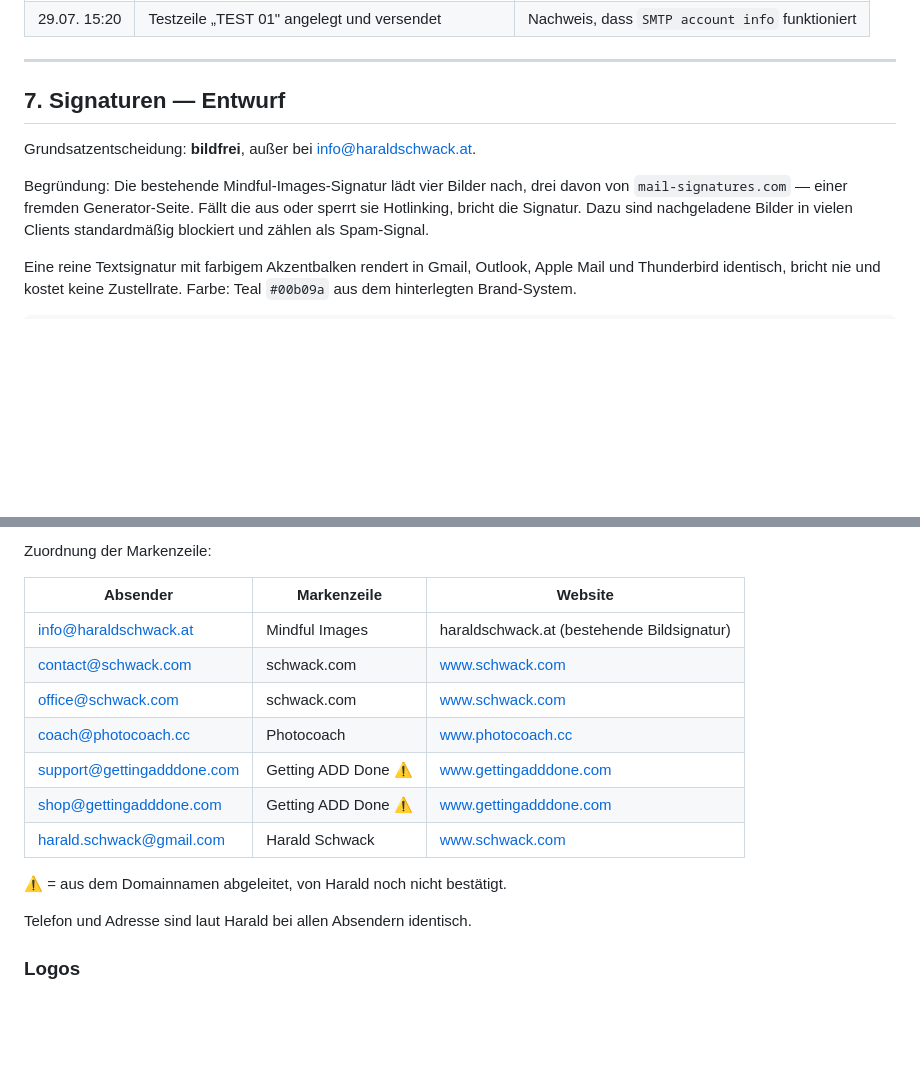
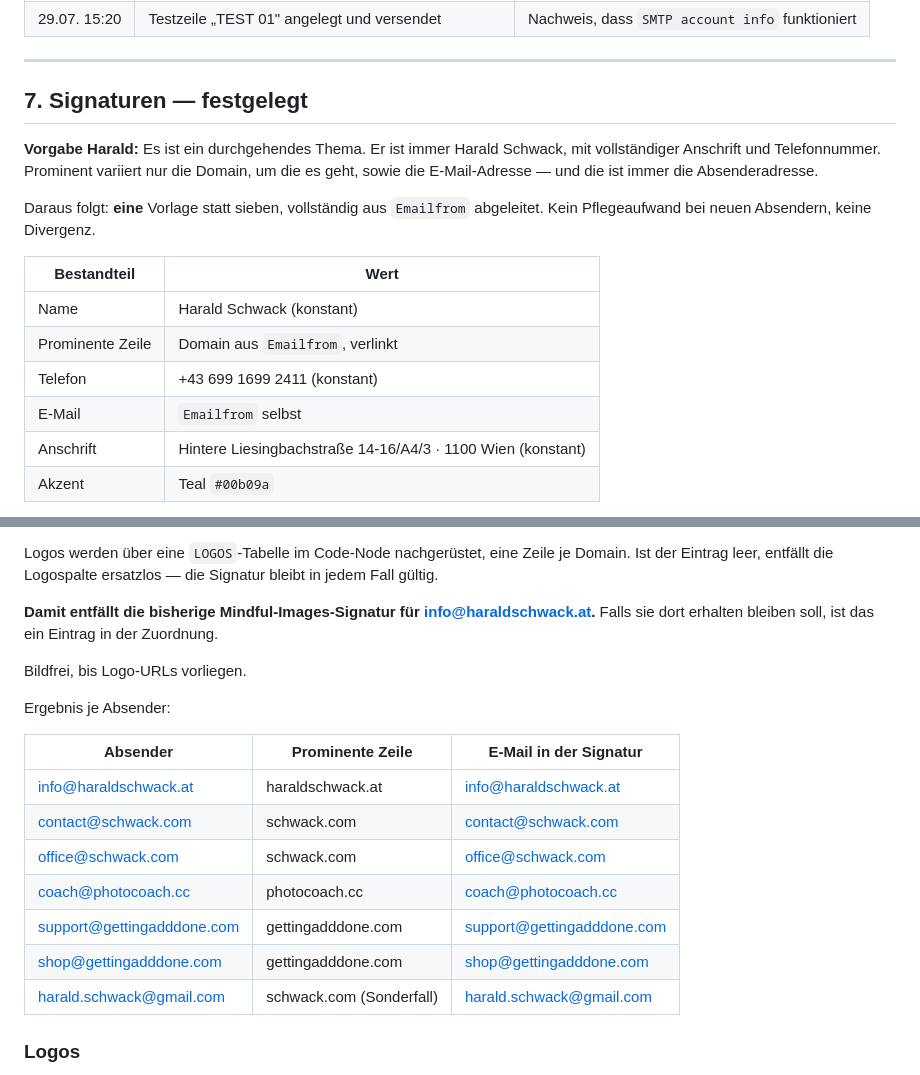
Before and after one commit to vibe-collector/apps, a Markdown page: n8n/execute-hs-email-routine.md, 2 parts joined by grey strips. Rendered like a GitHub page; blank space fills up the shorter version.

Commit message:
Signatur auf eine aus Emailfrom abgeleitete Vorlage vereinheitlicht
Vorgabe Harald: Name, Telefon und Anschrift sind ueberall gleich, prominent
variiert nur die Domain und die Absenderadresse. Damit entfaellt die
Pflege von sieben Einzelsignaturen; neue Absender funktionieren ohne
Anpassung. Logos sind ueber eine LOGOS-Tabelle je Domain nachruestbar,
leerer Eintrag laesst die Logospalte ersatzlos entfallen.

Co-Authored-By: Claude Opus 5 <noreply@anthropic.com>
Claude-Session: https://claude.ai/code/session_01FpT36UjUZzaMQ3G2gmDRPf

```diff
--- a/n8n/execute-hs-email-routine.md
+++ b/n8n/execute-hs-email-routine.md
@@ -279,16 +279,22 @@ manuellen Anstoßen aber zu beachten.
 
 ---
 
-## 7. Signaturen — Entwurf
+## 7. Signaturen — festgelegt
 
-Grundsatzentscheidung: **bildfrei**, außer bei info@haraldschwack.at.
+**Vorgabe Harald:** Es ist ein durchgehendes Thema. Er ist immer Harald Schwack,
+mit vollständiger Anschrift und Telefonnummer. Prominent variiert nur die
+Domain, um die es geht, sowie die E-Mail-Adresse — und die ist immer die
+Absenderadresse.
 
-Begründung: Die bestehende Mindful-Images-Signatur lädt vier Bilder nach, drei
-davon von `mail-signatures.com` — einer fremden Generator-Seite. Fällt die aus
-oder sperrt sie Hotlinking, bricht die Signatur. Dazu sind nachgeladene Bilder
-in vielen Clients standardmäßig blockiert und zählen als Spam-Signal.
+Daraus folgt: **eine** Vorlage statt sieben, vollständig aus `Emailfrom`
+abgeleitet. Kein Pflegeaufwand bei neuen Absendern, keine Divergenz.
 
-Eine reine Textsignatur mit farbigem Akzentbalken rendert in Gmail, Outlook,
-Apple Mail und Thunderbird identisch, bricht nie und kostet keine Zustellrate.
-Farbe: Teal `#00b09a` aus dem hinterlegten Brand-System.
+| Bestandteil | Wert |
+|---|---|
+| Name | Harald Schwack (konstant) |
+| Prominente Zeile | Domain aus `Emailfrom`, verlinkt |
+| Telefon | +43 699 1699 2411 (konstant) |
+| E-Mail | `Emailfrom` selbst |
+| Anschrift | Hintere Liesingbachstraße 14-16/A4/3 · 1100 Wien (konstant) |
+| Akzent | Teal `#00b09a` |
 
@@ -309,19 +303,24 @@ Farbe: Teal `#00b09a` aus dem hinterlegten Brand-System.
 
-Zuordnung der Markenzeile:
+Logos werden über eine `LOGOS`-Tabelle im Code-Node nachgerüstet, eine Zeile je
+Domain. Ist der Eintrag leer, entfällt die Logospalte ersatzlos — die Signatur
+bleibt in jedem Fall gültig.
 
-| Absender | Markenzeile | Website |
+**Damit entfällt die bisherige Mindful-Images-Signatur für info@haraldschwack.at.**
+Falls sie dort erhalten bleiben soll, ist das ein Eintrag in der Zuordnung.
+
+Bildfrei, bis Logo-URLs vorliegen.
+
+Ergebnis je Absender:
+
+| Absender | Prominente Zeile | E-Mail in der Signatur |
 |---|---|---|
-| info@haraldschwack.at | Mindful Images | haraldschwack.at (bestehende Bildsignatur) |
-| contact@schwack.com | schwack.com | www.schwack.com |
-| office@schwack.com | schwack.com | www.schwack.com |
-| coach@photocoach.cc | Photocoach | www.photocoach.cc |
-| support@gettingadddone.com | Getting ADD Done ⚠️ | www.gettingadddone.com |
-| shop@gettingadddone.com | Getting ADD Done ⚠️ | www.gettingadddone.com |
-| harald.schwack@gmail.com | Harald Schwack | www.schwack.com |
-
-⚠️ = aus dem Domainnamen abgeleitet, von Harald noch nicht bestätigt.
-
-Telefon und Adresse sind laut Harald bei allen Absendern identisch.
+| info@haraldschwack.at | haraldschwack.at | info@haraldschwack.at |
+| contact@schwack.com | schwack.com | contact@schwack.com |
+| office@schwack.com | schwack.com | office@schwack.com |
+| coach@photocoach.cc | photocoach.cc | coach@photocoach.cc |
+| support@gettingadddone.com | gettingadddone.com | support@gettingadddone.com |
+| shop@gettingadddone.com | gettingadddone.com | shop@gettingadddone.com |
+| harald.schwack@gmail.com | schwack.com (Sonderfall) | harald.schwack@gmail.com |
 
 ### Logos
 
```
Also changed, not shown: other parts of n8n/execute-hs-email-routine.md (+2 -14 lines).
